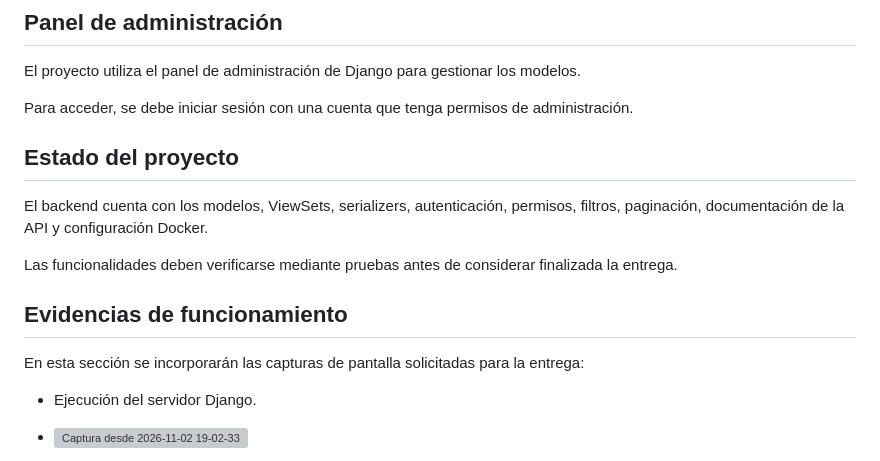
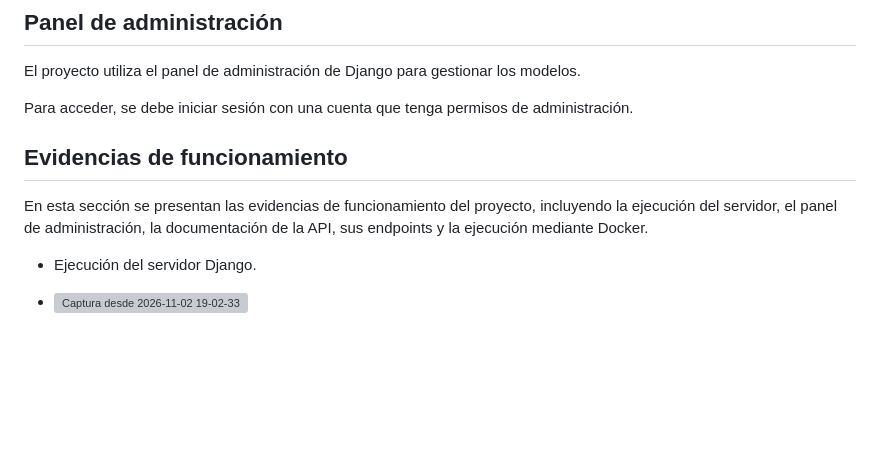
Before and after one commit to A-galindez/Verde-Urbano, a Markdown page: README.md, the part around the change. Rendered like a GitHub page; blank space fills up the shorter version; grey boxes are pictures that could not be loaded.

Commit message:
Cambio de descripción
descrpción capturas

```diff
--- a/README.md
+++ b/README.md
@@ -274,15 +274,9 @@ El proyecto utiliza el panel de administración de Django para gestionar los mod
 
 Para acceder, se debe iniciar sesión con una cuenta que tenga permisos de administración.
 
-## Estado del proyecto
-
-El backend cuenta con los modelos, ViewSets, serializers, autenticación, permisos, filtros, paginación, documentación de la API y configuración Docker.
-
-Las funcionalidades deben verificarse mediante pruebas antes de considerar finalizada la entrega.
 
 ## Evidencias de funcionamiento
-
-En esta sección se incorporarán las capturas de pantalla solicitadas para la entrega:
+En esta sección se presentan las evidencias de funcionamiento del proyecto, incluyendo la ejecución del servidor, el panel de administración, la documentación de la API, sus endpoints y la ejecución mediante Docker.
 
 - Ejecución del servidor Django.
 - <img width="825" height="578" alt="Captura desde 2026-11-02 19-02-33" src="https://github.com/user-attachments/assets/4b0c591f-8f09-42a8-8b04-8d7eb901abfb" />
```
